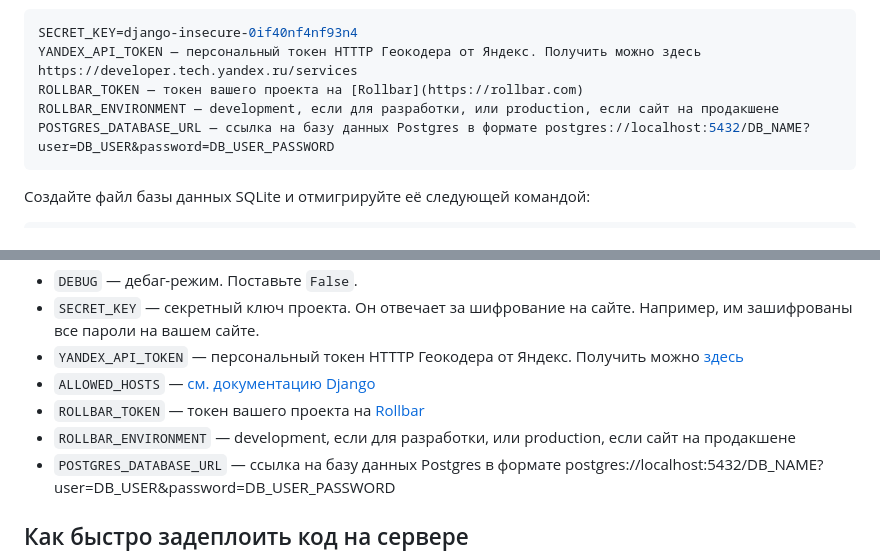
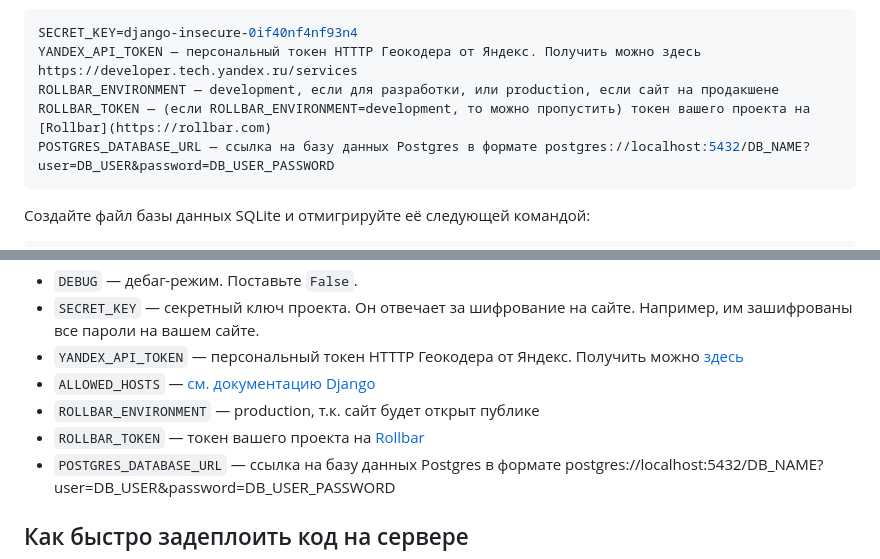
Before and after one commit to EshiNanase/starburger, a Markdown page: README.md, 2 parts joined by grey strips. Drawn GitHub-style.

````diff
--- a/README.md
+++ b/README.md
@@ -58,8 +58,8 @@ pip install -r requirements.txt
 ```sh
 SECRET_KEY=django-insecure-0if40nf4nf93n4
 YANDEX_API_TOKEN — персональный токен HTTTP Геокодера от Яндекс. Получить можно здесь https://developer.tech.yandex.ru/services
-ROLLBAR_TOKEN — токен вашего проекта на [Rollbar](https://rollbar.com)
 ROLLBAR_ENVIRONMENT — development, если для разработки, или production, если сайт на продакшене
+ROLLBAR_TOKEN — (если ROLLBAR_ENVIRONMENT=development, то можно пропустить) токен вашего проекта на [Rollbar](https://rollbar.com)
 POSTGRES_DATABASE_URL — ссылка на базу данных Postgres в формате postgres://localhost:5432/DB_NAME?user=DB_USER&password=DB_USER_PASSWORD
 ```
 
@@ -152,8 +152,8 @@ Parcel будет следить за файлами в каталоге `bundle
 - `SECRET_KEY` — секретный ключ проекта. Он отвечает за шифрование на сайте. Например, им зашифрованы все пароли на вашем сайте.
 - `YANDEX_API_TOKEN` — персональный токен HTTTP Геокодера от Яндекс. Получить можно [здесь](https://developer.tech.yandex.ru/services)
 - `ALLOWED_HOSTS` — [см. документацию Django](https://docs.djangoproject.com/en/3.1/ref/settings/#allowed-hosts)
+- `ROLLBAR_ENVIRONMENT` — production, т.к. сайт будет открыт публике
 - `ROLLBAR_TOKEN` — токен вашего проекта на [Rollbar](https://rollbar.com)
-- `ROLLBAR_ENVIRONMENT` — development, если для разработки, или production, если сайт на продакшене
 - `POSTGRES_DATABASE_URL` — ссылка на базу данных Postgres в формате postgres://localhost:5432/DB_NAME?user=DB_USER&password=DB_USER_PASSWORD
 
 ## Как быстро задеплоить код на сервере
````
